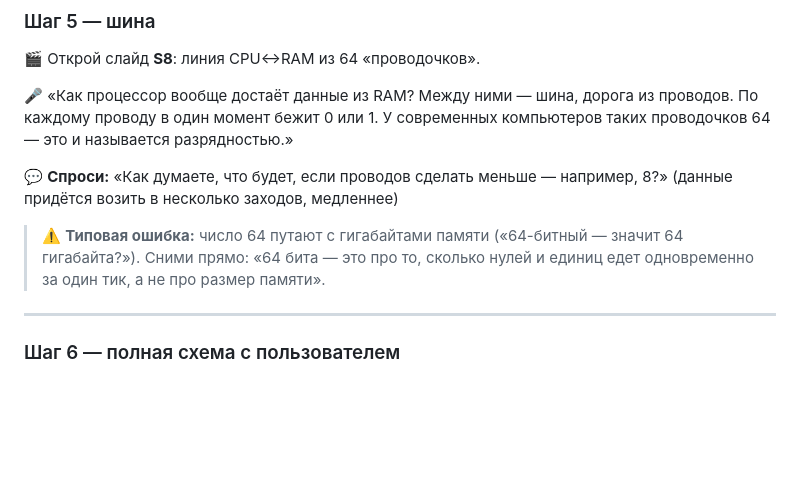
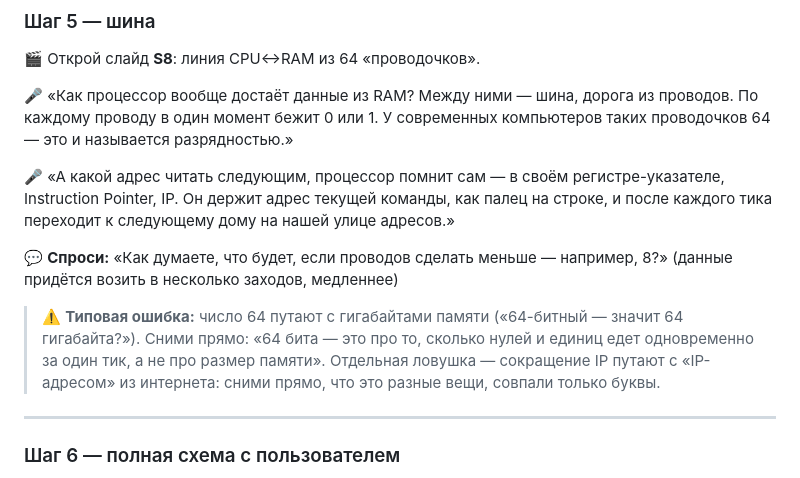
Before and after one commit to DmitrTRC/Junior_IT, a Markdown page: lessons/lesson-cs-01-computer/live-code.md, the part around the change. Rendered like a GitHub page; blank space fills up the shorter version.

```diff
--- a/lessons/lesson-cs-01-computer/live-code.md
+++ b/lessons/lesson-cs-01-computer/live-code.md
@@ -63,9 +63,11 @@
 
 🎤 «Как процессор вообще достаёт данные из RAM? Между ними — шина, дорога из проводов. По каждому проводу в один момент бежит 0 или 1. У современных компьютеров таких проводочков 64 — это и называется разрядностью.»
 
+🎤 «А какой адрес читать следующим, процессор помнит сам — в своём регистре-указателе, Instruction Pointer, IP. Он держит адрес текущей команды, как палец на строке, и после каждого тика переходит к следующему дому на нашей улице адресов.»
+
 💬 **Спроси:** «Как думаете, что будет, если проводов сделать меньше — например, 8?» (данные придётся возить в несколько заходов, медленнее)
 
-> ⚠️ **Типовая ошибка:** число 64 путают с гигабайтами памяти («64-битный — значит 64 гигабайта?»). Сними прямо: «64 бита — это про то, сколько нулей и единиц едет одновременно за один тик, а не про размер памяти».
+> ⚠️ **Типовая ошибка:** число 64 путают с гигабайтами памяти («64-битный — значит 64 гигабайта?»). Сними прямо: «64 бита — это про то, сколько нулей и единиц едет одновременно за один тик, а не про размер памяти». Отдельная ловушка — сокращение IP путают с «IP-адресом» из интернета: сними прямо, что это разные вещи, совпали только буквы.
 
 ---
 
```
Also changed, not shown: lessons/lesson-cs-01-computer/glossary.md (+2 -1 lines), lessons/lesson-cs-01-computer/scenario.md (+5 -1 lines).
